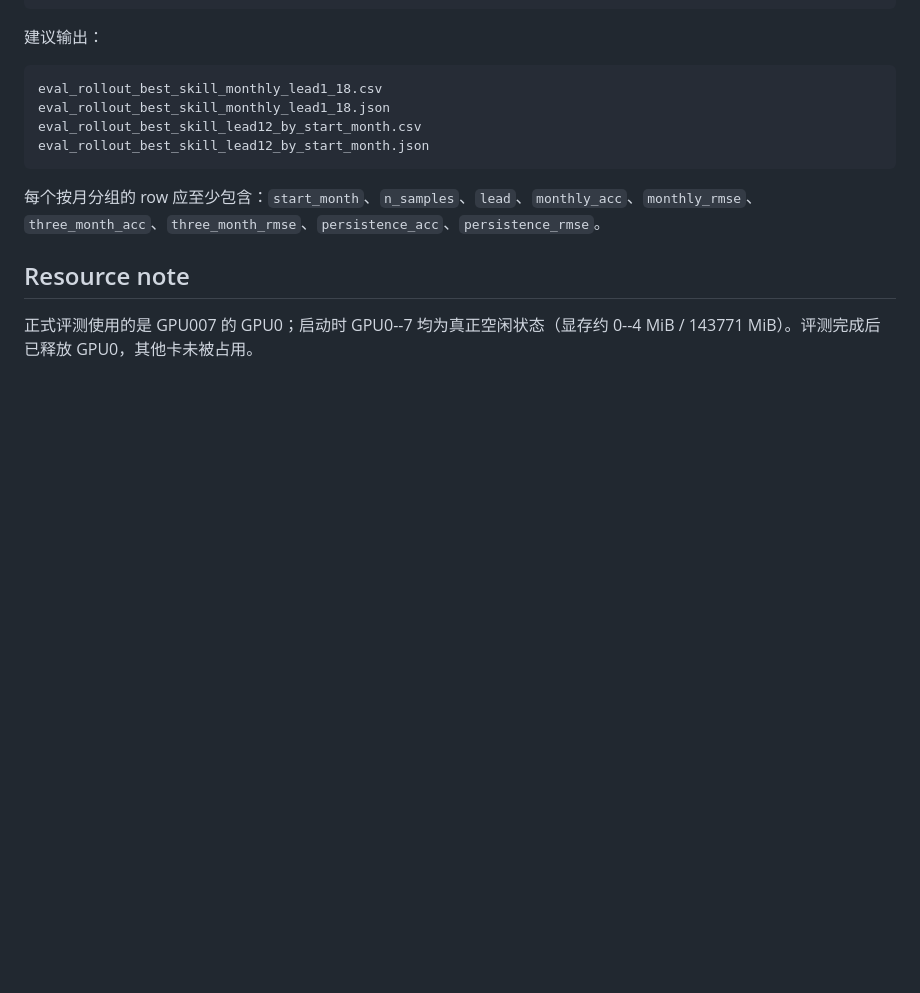
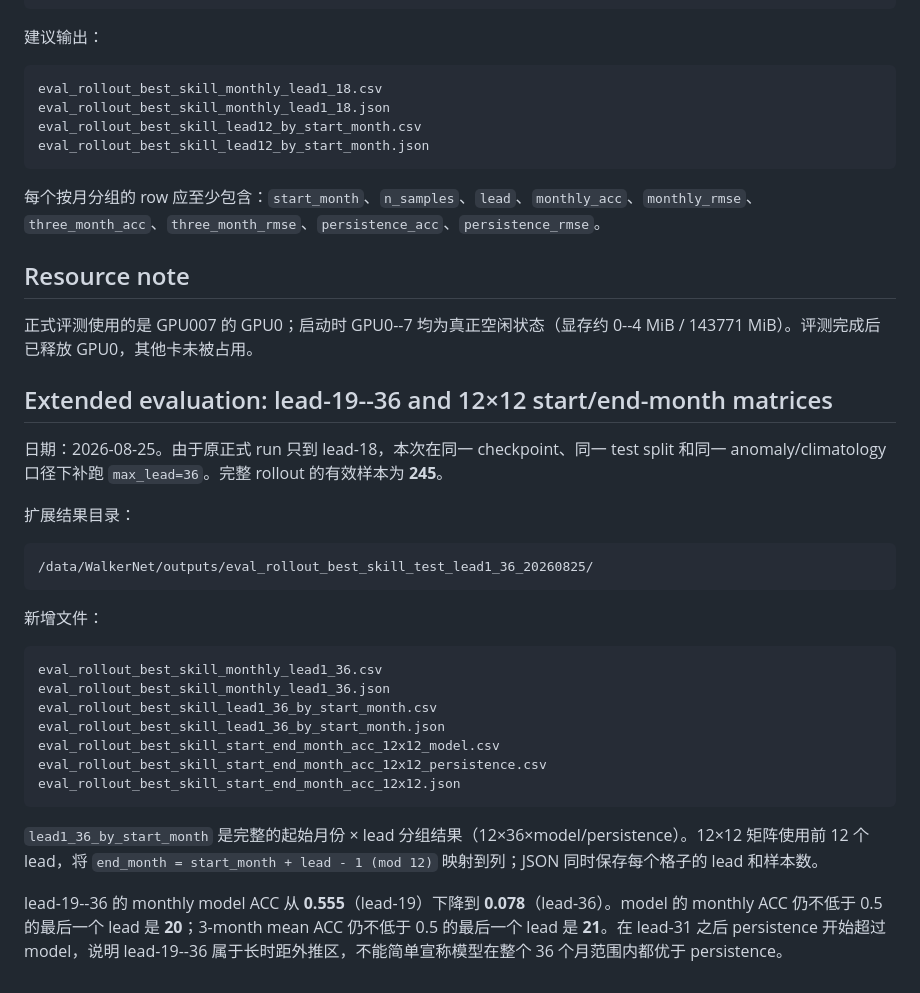
Before and after one commit to TTAWDTT/WalkerNet, a Markdown page: docs/walkernet_rollout_accuracy_record.md, the part around the change. Drawn GitHub-style; blank space fills up the shorter version.

Commit message:
docs: record lead36 and start-end month skill matrices

````diff
--- a/docs/walkernet_rollout_accuracy_record.md
+++ b/docs/walkernet_rollout_accuracy_record.md
@@ -150,3 +150,29 @@ eval_rollout_best_skill_lead12_by_start_month.json
 ## Resource note
 
 正式评测使用的是 GPU007 的 GPU0；启动时 GPU0--7 均为真正空闲状态（显存约 0--4 MiB / 143771 MiB）。评测完成后已释放 GPU0，其他卡未被占用。
+
+## Extended evaluation: lead-19--36 and 12×12 start/end-month matrices
+
+日期：2026-08-25。由于原正式 run 只到 lead-18，本次在同一 checkpoint、同一 test split 和同一 anomaly/climatology 口径下补跑 `max_lead=36`。完整 rollout 的有效样本为 **245**。
+
+扩展结果目录：
+
+```text
+/data/WalkerNet/outputs/eval_rollout_best_skill_test_lead1_36_20260825/
+```
+
+新增文件：
+
+```text
+eval_rollout_best_skill_monthly_lead1_36.csv
+eval_rollout_best_skill_monthly_lead1_36.json
+eval_rollout_best_skill_lead1_36_by_start_month.csv
+eval_rollout_best_skill_lead1_36_by_start_month.json
+eval_rollout_best_skill_start_end_month_acc_12x12_model.csv
+eval_rollout_best_skill_start_end_month_acc_12x12_persistence.csv
+eval_rollout_best_skill_start_end_month_acc_12x12.json
+```
+
+`lead1_36_by_start_month` 是完整的起始月份 × lead 分组结果（12×36×model/persistence）。12×12 矩阵使用前 12 个 lead，将 `end_month = start_month + lead - 1 (mod 12)` 映射到列；JSON 同时保存每个格子的 lead 和样本数。
+
+lead-19--36 的 monthly model ACC 从 **0.555**（lead-19）下降到 **0.078**（lead-36）。model 的 monthly ACC 仍不低于 0.5 的最后一个 lead 是 **20**；3-month mean ACC 仍不低于 0.5 的最后一个 lead 是 **21**。在 lead-31 之后 persistence 开始超过 model，说明 lead-19--36 属于长时距外推区，不能简单宣称模型在整个 36 个月范围内都优于 persistence。
````
